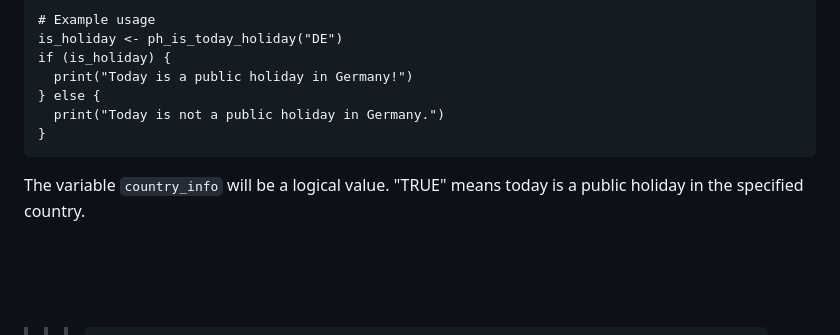
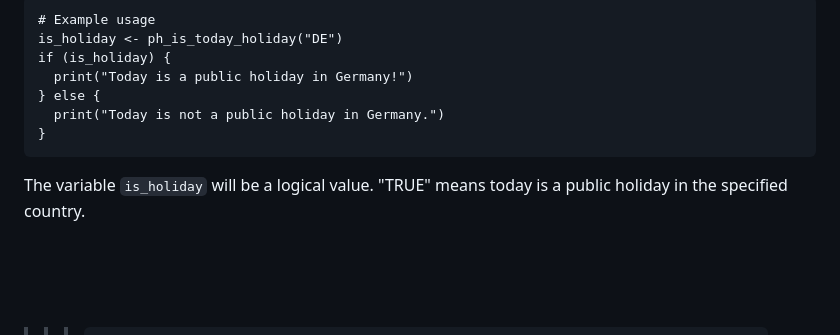
Before and after one commit to Raccoon-he/publicholidays, a Markdown page: README.md, the part around the change. GitHub-like rendering.

````diff
--- a/README.md
+++ b/README.md
@@ -86,7 +86,7 @@ if (is_holiday) {
 }
 ```
 
-The variable `country_info` will be a logical value. "TRUE" means today is a public holiday in the specified country.
+The variable `is_holiday` will be a logical value. "TRUE" means today is a public holiday in the specified country.
 
 <br><br><br>
 >>> ```
````
